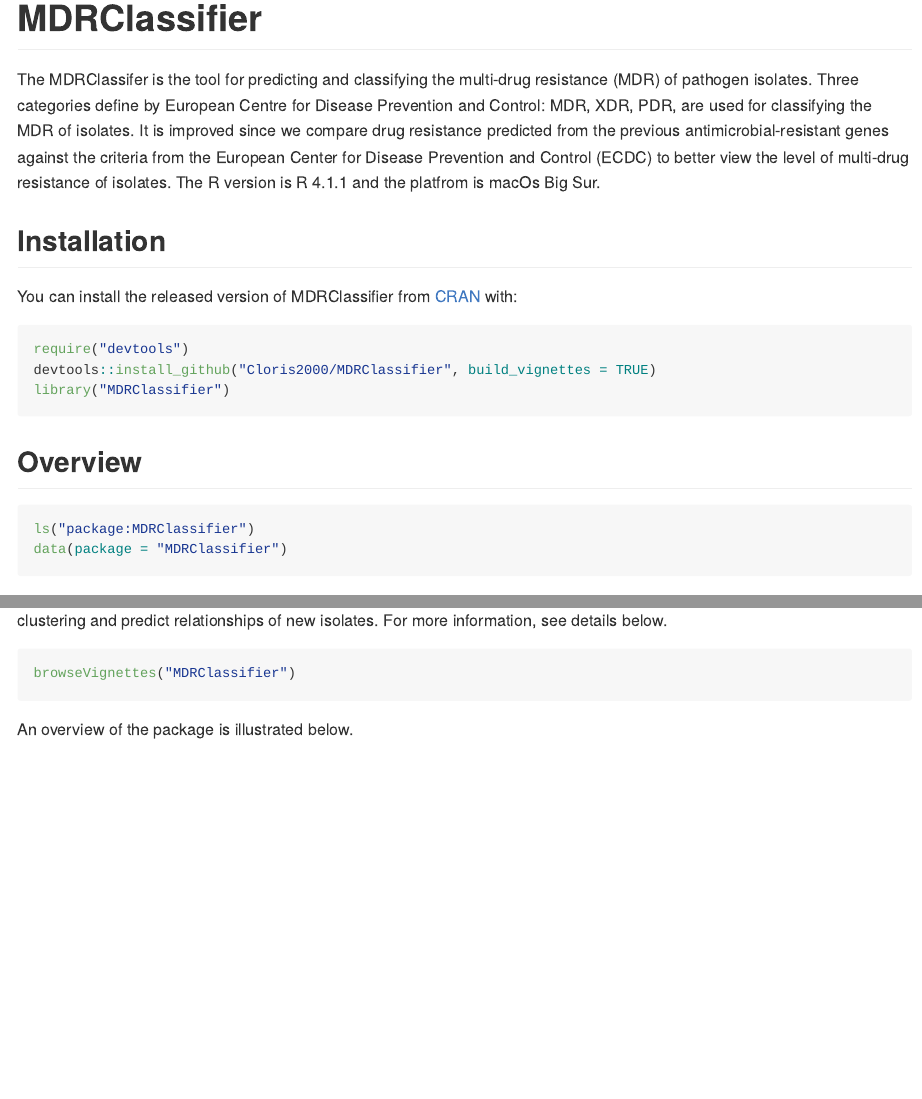
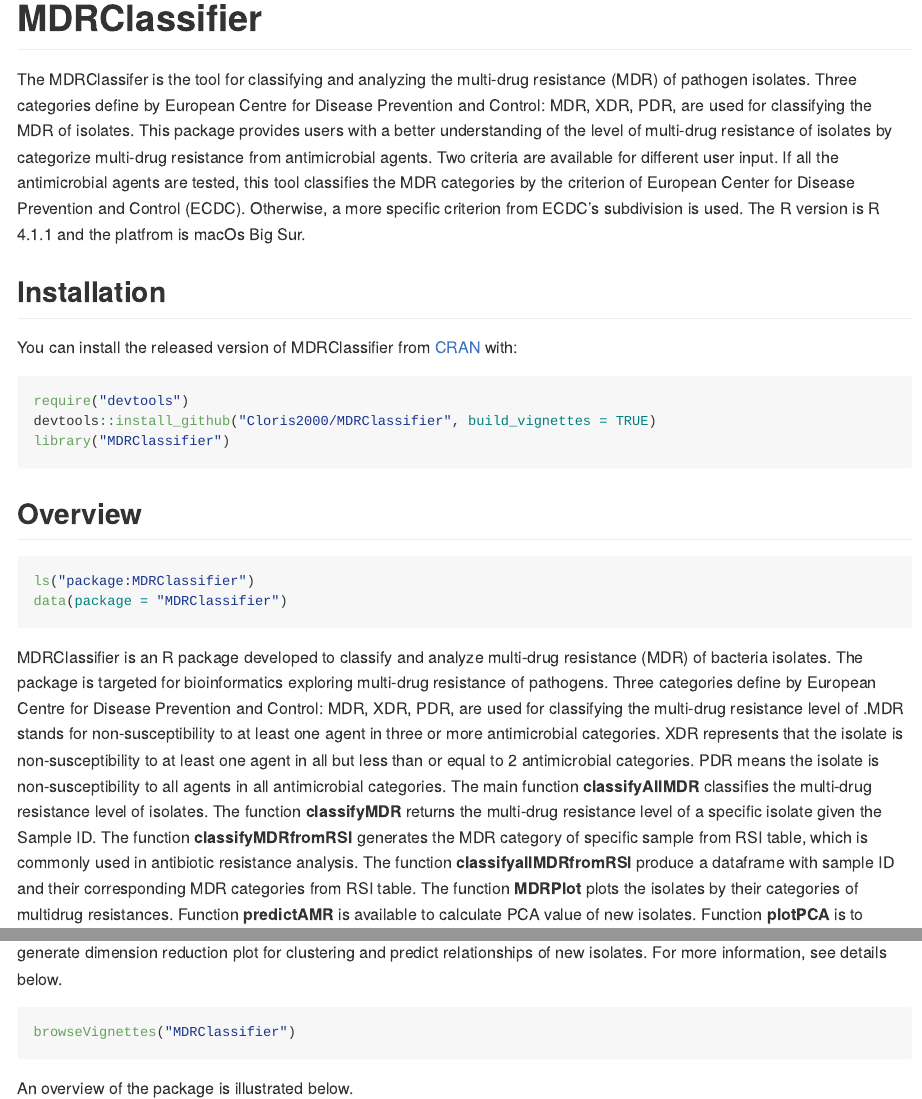
Before and after one commit to Cloris2000/MDRtest, an R Markdown document (README.Rmd): the page in a window 1100 px wide, from its top, and a second part further down, joined at a grey line. The pictures show the output file README.md that the author committed with the source, drawn offline in the style of GitHub.

Commit message:
update citation and readme

````diff
--- a/README.Rmd
+++ b/README.Rmd
@@ -18,7 +18,7 @@ knitr::opts_chunk$set(
 <!-- badges: start -->
 <!-- badges: end -->
 
-The MDRClassifer is the tool for predicting and classifying the multi-drug resistance (MDR) of pathogen isolates. Three categories define by European Centre for Disease Prevention and Control: MDR, XDR, PDR, are used for classifying the MDR of isolates. It is improved since we compare drug resistance predicted from the previous antimicrobial-resistant genes against the criteria from the European Center for Disease Prevention and Control (ECDC) to better view the level of multi-drug resistance of isolates.
+The MDRClassifer is the tool for classifying and analyzing the multi-drug resistance (MDR) of pathogen isolates. Three categories define by European Centre for Disease Prevention and Control: MDR, XDR, PDR, are used for classifying the MDR of isolates. This package provides users with a better understanding of the level of multi-drug resistance of isolates by categorize multi-drug resistance from antimicrobial agents. Two criteria are available for different user input. If all the antimicrobial agents are tested, this tool classifies the MDR categories by the criterion of European Center for Disease Prevention and Control (ECDC). Otherwise, a more specific criterion from ECDC's subdivision is used.
 The R version is R 4.1.1 and the platfrom is macOs Big Sur.
 
 ## Installation
@@ -35,7 +35,7 @@ library("MDRClassifier")
 ls("package:MDRClassifier")
 data(package = "MDRClassifier")
 ```
-MDRClassifier is an R package developed to analyze and classify multidrug resistance (MDR) of protein sequences. The package is targeted for bioinformatics exploring mutidrug resistance of pathogens. Three categories define by European Centre for Disease Prevention and Control: MDR, XDR, PDR, are used for classifying the mutidrug resistance level of protein sequences.MDR stands for non-susceptibility to at least one agent in three or more antimicrobial categories. XDR represents that the isolate is non-susceptibility to at least one agent in all but less than or equal to 2 antimicrobial categories. PDR means the isolate is non-susceptibility to all agents in all antimicrobial categories. The main function **classifyAllMDR** classifies the multi-drug resistance level of isolates. The function **classifyMDR** returns the multi-drug resistance level of a specific isolate given the Sample ID.  The function **MDRPlot** plots the isolates by their categories of multidrug resistances. Function **predictAMR** is available to calculate PCA value of new isolates. Function **plotPCA** is to generate dimension reduction plot for clustering and predict relationships of new isolates. For more information, see details below.
+MDRClassifier is an R package developed to classify and analyze multi-drug resistance (MDR) of bacteria isolates. The package is targeted for bioinformatics exploring multi-drug resistance of pathogens. Three categories define by European Centre for Disease Prevention and Control: MDR, XDR, PDR, are used for classifying the multi-drug resistance level of .MDR stands for non-susceptibility to at least one agent in three or more antimicrobial categories. XDR represents that the isolate is non-susceptibility to at least one agent in all but less than or equal to 2 antimicrobial categories. PDR means the isolate is non-susceptibility to all agents in all antimicrobial categories. The main function **classifyAllMDR** classifies the multi-drug resistance level of isolates. The function **classifyMDR** returns the multi-drug resistance level of a specific isolate given the Sample ID. The function **classifyMDRfromRSI** generates the MDR category of specific sample from RSI table, which is commonly used in antibiotic resistance analysis. The function **classifyallMDRfromRSI** produce a dataframe with sample ID and their corresponding MDR categories from RSI table. The function **MDRPlot** plots the isolates by their categories of multidrug resistances. Function **predictAMR** is available to calculate PCA value of new isolates. Function **plotPCA** is to generate dimension reduction plot for clustering and predict relationships of new isolates. For more information, see details below.
 
 ``` r
 browseVignettes("MDRClassifier")
````
Also changed, not shown: README.md, README.Rmd (2 more changed lines), 1 other file.
